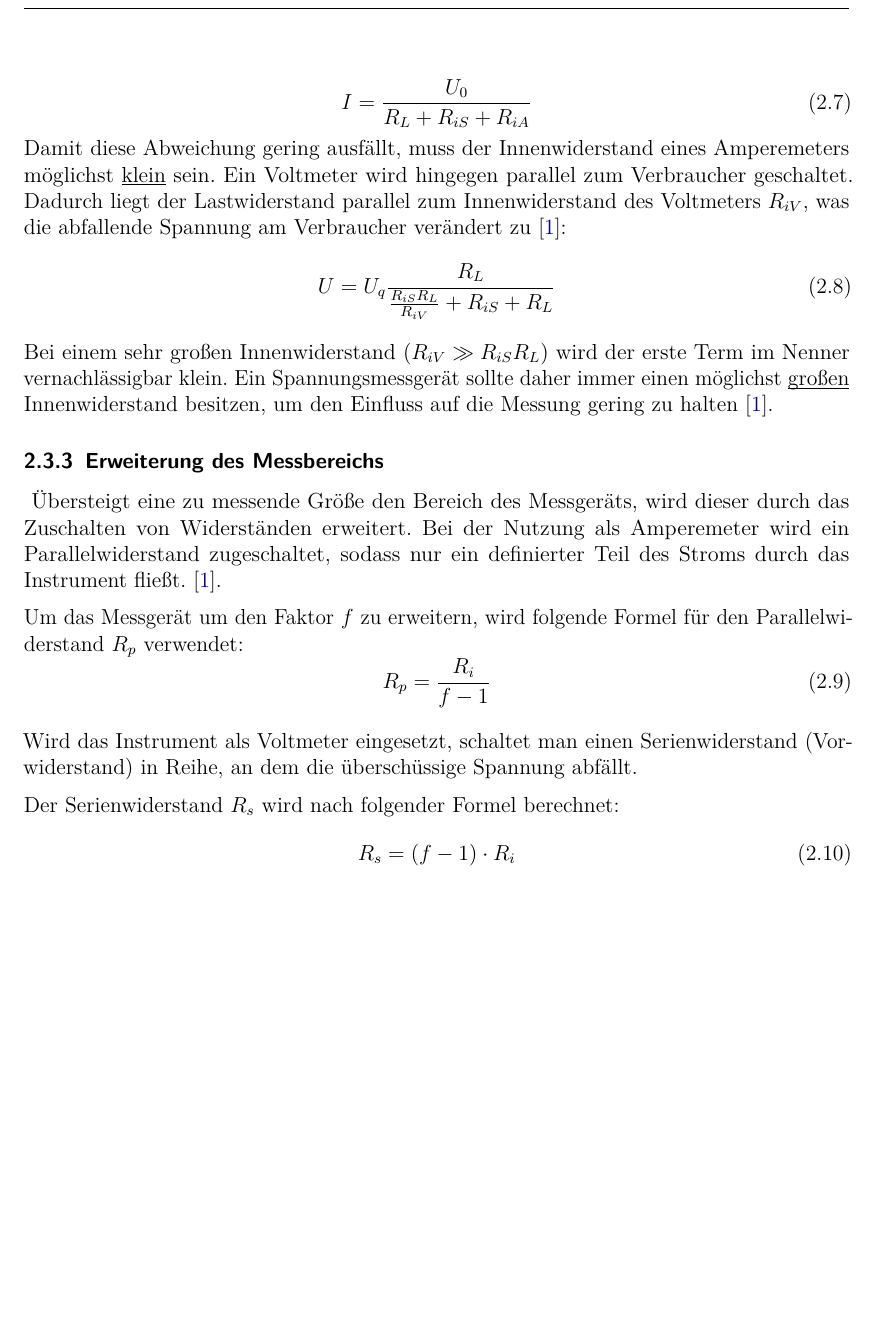
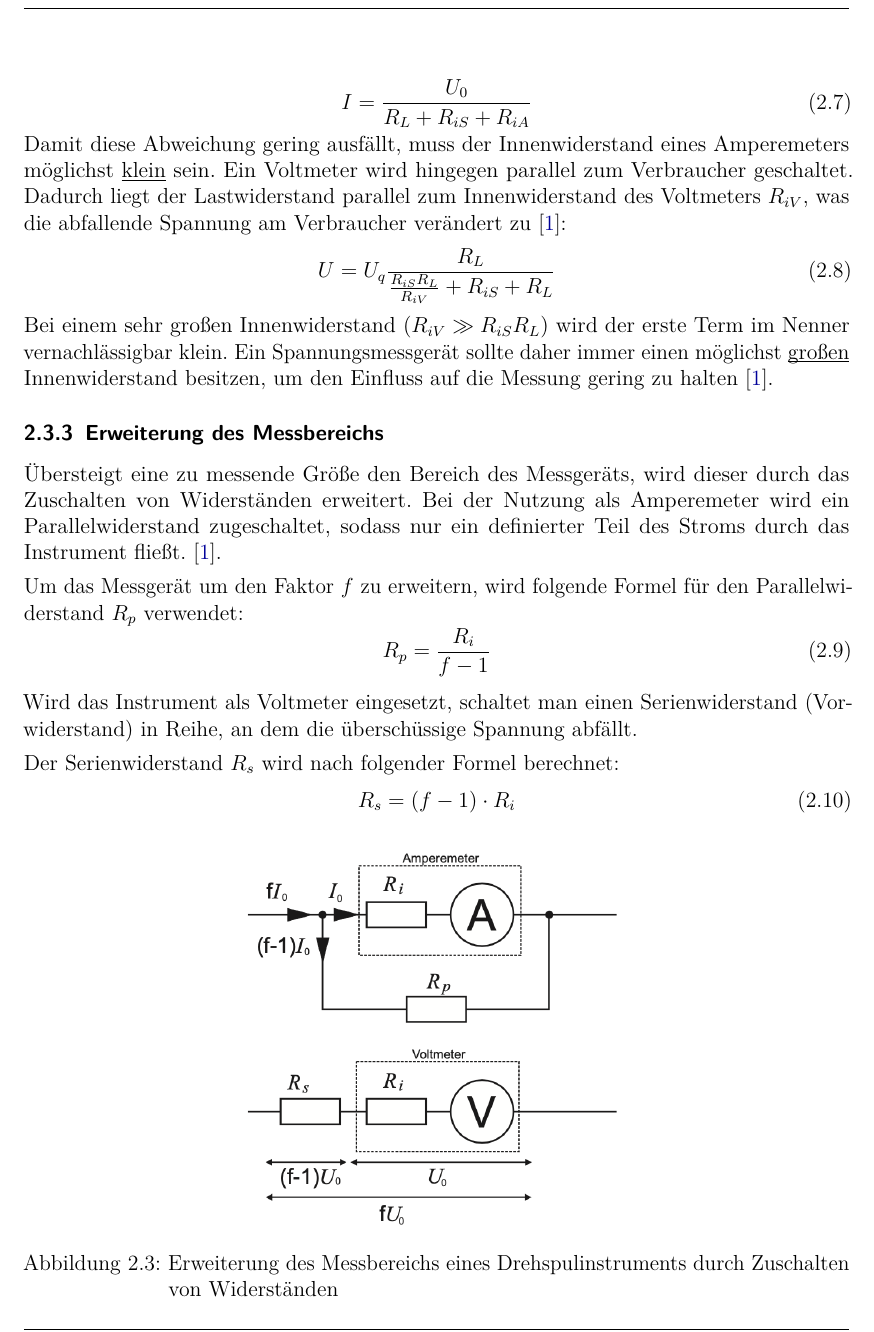
Before and after one commit to IchKaueHolz/PAP1, a LaTeX document (Versuch 23/Auswertung/main.tex): part of page 6 of 9, cut so that both start at the same text, the shorter picture padded with empty space. Compiled offline with pdfLaTeX.

Commit message:
Einleitung fertig

```diff
--- a/Versuch 23/Auswertung/main.tex
+++ b/Versuch 23/Auswertung/main.tex
@@ -242,14 +242,14 @@ was die abfallende Spannung am Verbraucher verändert zu~\cite{PAPskript}:
 Bei einem sehr großen Innenwiderstand ($R_{iV} \gg R_{iS}R_L$) wird der erste Term im Nenner vernachlässigbar klein.
 Ein Spannungsmessgerät sollte daher immer einen möglichst \underbar{großen} Innenwiderstand besitzen, um den Einfluss auf die Messung gering zu halten~\cite{PAPskript}.
 
-\subsubsection{Erweiterung des Messbereichs}\
+\subsubsection{Erweiterung des Messbereichs}
 Übersteigt eine zu messende Größe den Bereich des Messgeräts, wird dieser durch das Zuschalten von Widerständen erweitert.
 Bei der Nutzung als Amperemeter wird ein Parallelwiderstand zugeschaltet, sodass nur ein definierter Teil des Stroms durch das Instrument fließt.~\cite{PAPskript}.
 
 \medskip
 Um das Messgerät um den Faktor $f$ zu erweitern, wird folgende Formel für den Parallelwiderstand $R_p$ verwendet:
 \begin{equation}
-    R_p = \frac{R_i}{f-1}
+    R_p = \frac{R_i}{f-1}\label{eq:erweiterungAmperemeter}
 \end{equation}
 
 \medskip
@@ -258,10 +258,15 @@ Wird das Instrument als Voltmeter eingesetzt, schaltet man einen Serienwiderstan
 \medskip
 Der Serienwiderstand $R_s$ wird nach folgender Formel berechnet:
 \begin{equation}
-    R_s = (f-1) \cdot R_i
+    R_s = (f-1) \cdot R_i\label{eq:erweiterungVoltmeter}
 \end{equation}
 
-\subsubsection{Kompensator}\
+\begin{figure}[H]
+    \centering
+    \includegraphics[width=0.5\textwidth]{img/erweiterung.png}
+    \caption{Erweiterung des Messbereichs eines Drehspulinstruments durch Zuschalten von Widerständen}\label{fig:erweiterungMessinstrument}
+\end{figure}
+\subsubsection{Kompensator}
 Die Kompensationsschaltung ermöglicht eine nahezu stromlose und damit sehr exakte Spannungsmessung ohne Verfälschung durch den Geräte-Innenwiderstand.
 Dabei wird der zu messenden Spannung eine bekannte, regelbare Referenzspannung entgegengeschaltet. Diese Gegenspannung wird so lange variiert,
 bis ein empfindliches Nullinstrument (Mikroamperemeter) keinen Stromfluss mehr anzeigt. In diesem abgeglichenen Zustand entspricht die Messspannung
```
Also changed, not shown: Versuch 23/Auswertung/img/erweiterung.png (added), Versuch 23/Auswertung/main.pdf.
